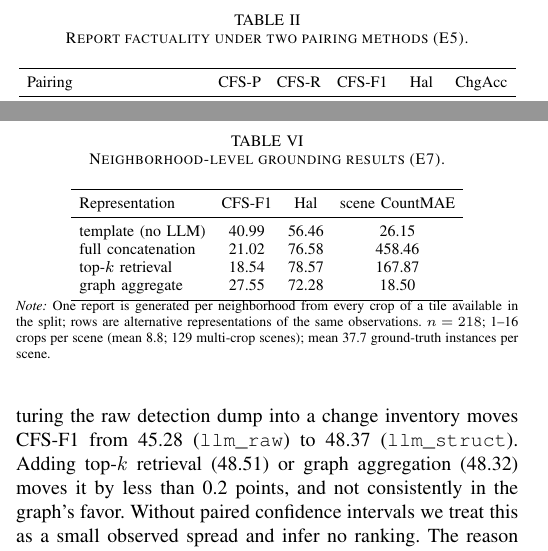
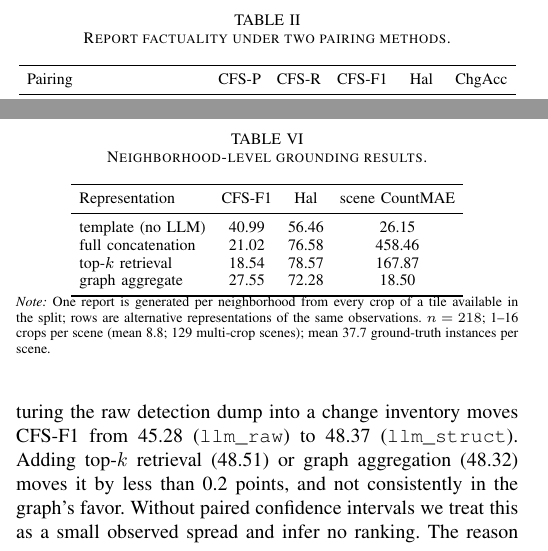
Before and after one commit to Parkdev22222/multi-source-intelligent-system, a LaTeX paper (paper/main.tex, which reads paper/tables/e5_pairing.tex, paper/tables/e7_scene.tex): two parts of the columns of pages 4 and 5 of 6, joined at a grey line, cut so that both start at the same text. Compiled offline with pdfLaTeX; a missing font is replaced by an installed copy or a similar font; a LaTeX package or settings file that is missing is left out.

Commit message:
Drop the internal experiment IDs from two table captions
"(E5)" and "(E7)" are repo identifiers -- results/e5_*, E5_RUNS, the numbers.tex
section comments -- and appeared nowhere else in the paper. A reader has no
definition for them, and seeing only E5 and E7 sends them hunting for the
E1-E4 and E6 tables that do not exist. The captions already say what each
table shows.

Tables are generated; make_tables.py edited and the .tex regenerated.
pages 6/6 | overfull 0 | undefined 0.

Co-Authored-By: Claude Opus 5 <noreply@anthropic.com>
Claude-Session: https://claude.ai/code/session_01Uzd5z5zjzi4ZxCrgX4PyRf

```diff
--- a/paper/tables/e5_pairing.tex
+++ b/paper/tables/e5_pairing.tex
@@ -3,7 +3,7 @@
 % learned head (ours): results/levir_cc_caption (n=1929, checkpoint=data/checkpoints/pairing_head.pt)
 \begin{table}[t]
 \centering
-\caption{Report factuality under two pairing methods (E5).}
+\caption{Report factuality under two pairing methods.}
 \label{tab:e5_pairing}
 \setlength{\tabcolsep}{4pt}
 \begin{tabular}{lccccc}
--- a/paper/tables/e7_scene.tex
+++ b/paper/tables/e7_scene.tex
@@ -2,7 +2,7 @@
 % source: results/levir_cc_scene (checkpoint=data/checkpoints/pairing_head.pt)
 \begin{table}[t]
 \centering
-\caption{Neighborhood-level grounding results (E7).}
+\caption{Neighborhood-level grounding results.}
 \label{tab:e7_scene}
 \setlength{\tabcolsep}{4pt}
 \begin{tabular}{lccc}
```
Also changed, not shown: 1 other file.
